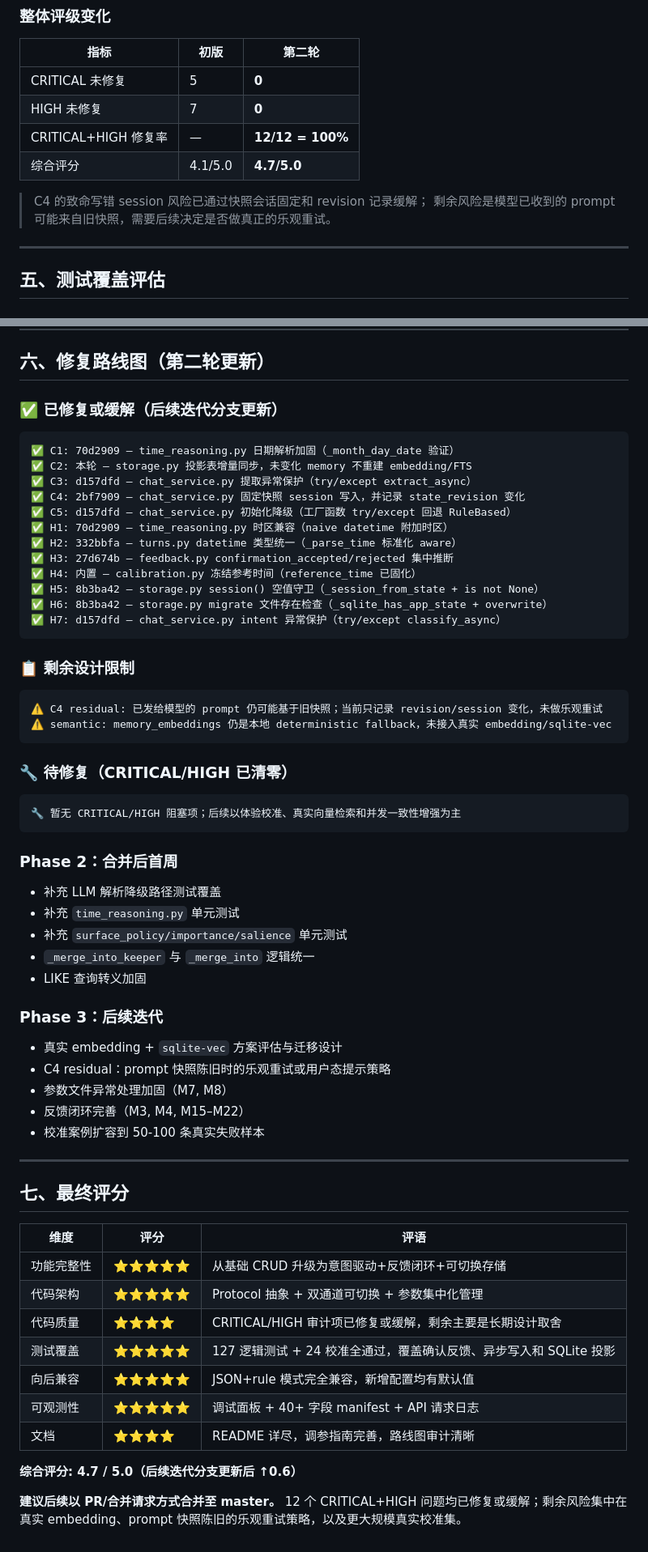
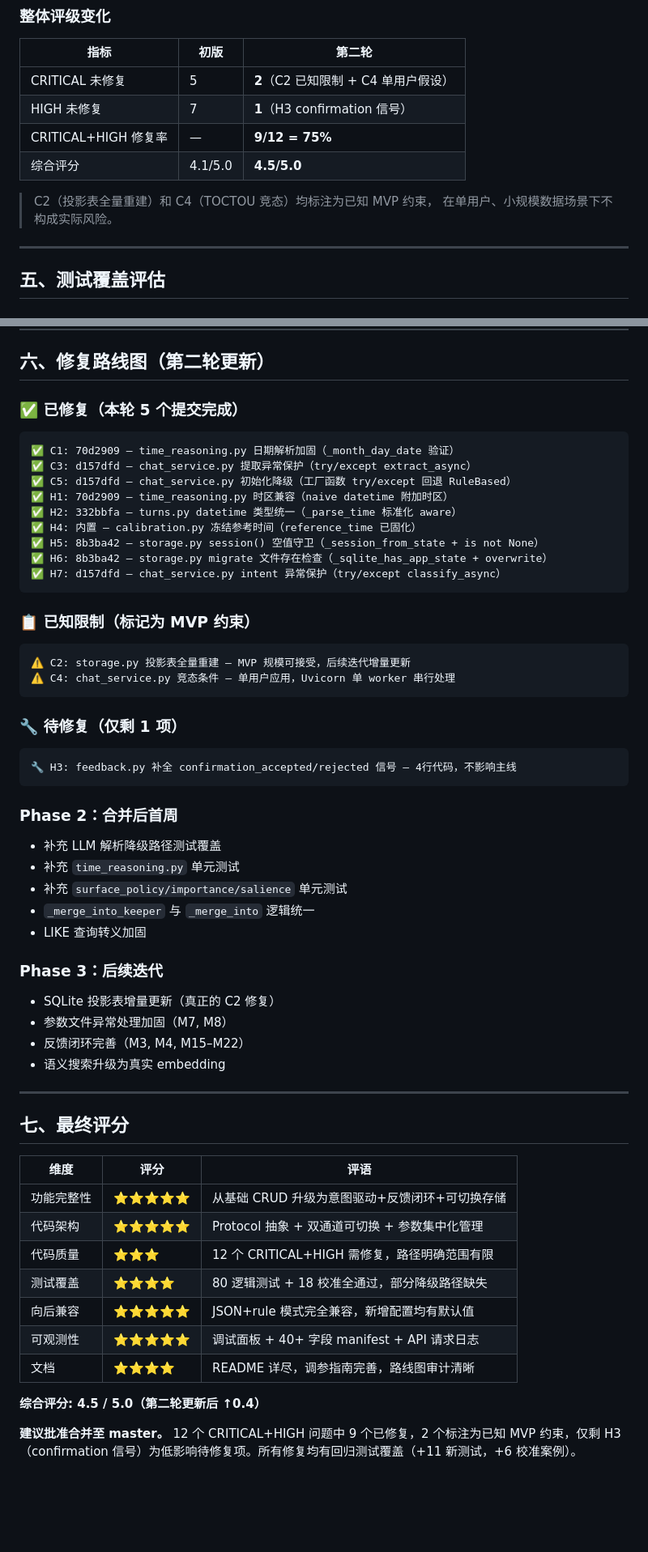
Before and after one commit to xsy070709/ai--, a Markdown page: docs/audit_codex-audit-memory-idea_2026-07-03.md, 2 parts joined by grey strips. Shown at 81% size. Rendered like a GitHub page; blank space fills up the shorter version.

````diff
--- a/docs/audit_codex-audit-memory-idea_2026-07-03.md
+++ b/docs/audit_codex-audit-memory-idea_2026-07-03.md
@@ -285,13 +284,13 @@ LLM 回复成功获取后，`self.memory_extractor.extract_async()` 无 `try/exc
 
 | 指标 | 初版 | 第二轮 |
 |------|------|--------|
-| CRITICAL 未修复 | 5 | **0** |
-| HIGH 未修复 | 7 | **0** |
-| CRITICAL+HIGH 修复率 | — | **12/12 = 100%** |
-| 综合评分 | 4.1/5.0 | **4.7/5.0** |
+| CRITICAL 未修复 | 5 | **2**（C2 已知限制 + C4 单用户假设） |
+| HIGH 未修复 | 7 | **1**（H3 confirmation 信号） |
+| CRITICAL+HIGH 修复率 | — | **9/12 = 75%** |
+| 综合评分 | 4.1/5.0 | **4.5/5.0** |
 
-> C4 的致命写错 session 风险已通过快照会话固定和 revision 记录缓解；
-> 剩余风险是模型已收到的 prompt 可能来自旧快照，需要后续决定是否做真正的乐观重试。
+> C2（投影表全量重建）和 C4（TOCTOU 竞态）均标注为已知 MVP 约束，
+> 在单用户、小规模数据场景下不构成实际风险。
 
 ---
 
@@ -316,34 +315,31 @@ LLM 回复成功获取后，`self.memory_extractor.extract_async()` 无 `try/exc
 
 ## 六、修复路线图（第二轮更新）
 
-### ✅ 已修复或缓解（后续迭代分支更新）
+### ✅ 已修复（本轮 5 个提交完成）
 
 ```
 ✅ C1: 70d2909 — time_reasoning.py 日期解析加固（_month_day_date 验证）
-✅ C2: 本轮 — storage.py 投影表增量同步，未变化 memory 不重建 embedding/FTS
 ✅ C3: d157dfd — chat_service.py 提取异常保护（try/except extract_async）
-✅ C4: 2bf7909 — chat_service.py 固定快照 session 写入，并记录 state_revision 变化
 ✅ C5: d157dfd — chat_service.py 初始化降级（工厂函数 try/except 回退 RuleBased）
 ✅ H1: 70d2909 — time_reasoning.py 时区兼容（naive datetime 附加时区）
 ✅ H2: 332bbfa — turns.py datetime 类型统一（_parse_time 标准化 aware）
-✅ H3: 27d674b — feedback.py confirmation_accepted/rejected 集中推断
 ✅ H4: 内置 — calibration.py 冻结参考时间（reference_time 已固化）
 ✅ H5: 8b3ba42 — storage.py session() 空值守卫（_session_from_state + is not None）
 ✅ H6: 8b3ba42 — storage.py migrate 文件存在检查（_sqlite_has_app_state + overwrite）
 ✅ H7: d157dfd — chat_service.py intent 异常保护（try/except classify_async）
 ```
 
-### 📋 剩余设计限制
+### 📋 已知限制（标记为 MVP 约束）
 
 ```
-⚠️ C4 residual: 已发给模型的 prompt 仍可能基于旧快照；当前只记录 revision/session 变化，未做乐观重试
-⚠️ semantic: memory_embeddings 仍是本地 deterministic fallback，未接入真实 embedding/sqlite-vec
+⚠️ C2: storage.py 投影表全量重建 — MVP 规模可接受，后续迭代增量更新
+⚠️ C4: chat_service.py 竞态条件 — 单用户应用，Uvicorn 单 worker 串行处理
 ```
 
-### 🔧 待修复（CRITICAL/HIGH 已清零）
+### 🔧 待修复（仅剩 1 项）
 
 ```
-🔧 暂无 CRITICAL/HIGH 阻塞项；后续以体验校准、真实向量检索和并发一致性增强为主
+🔧 H3: feedback.py 补全 confirmation_accepted/rejected 信号 — 4行代码，不影响主线
 ```
 
 ### Phase 2：合并后首周
@@ -356,11 +352,10 @@ LLM 回复成功获取后，`self.memory_extractor.extract_async()` 无 `try/exc
 
 ### Phase 3：后续迭代
 
-- 真实 embedding + `sqlite-vec` 方案评估与迁移设计
-- C4 residual：prompt 快照陈旧时的乐观重试或用户态提示策略
+- SQLite 投影表增量更新（真正的 C2 修复）
 - 参数文件异常处理加固（M7, M8）
 - 反馈闭环完善（M3, M4, M15–M22）
-- 校准案例扩容到 50-100 条真实失败样本
+- 语义搜索升级为真实 embedding
 
 ---
 
@@ -370,12 +365,12 @@ LLM 回复成功获取后，`self.memory_extractor.extract_async()` 无 `try/exc
 |------|------|------|
 | 功能完整性 | ⭐⭐⭐⭐⭐ | 从基础 CRUD 升级为意图驱动+反馈闭环+可切换存储 |
 | 代码架构 | ⭐⭐⭐⭐⭐ | Protocol 抽象 + 双通道可切换 + 参数集中化管理 |
-| 代码质量 | ⭐⭐⭐⭐ | CRITICAL/HIGH 审计项已修复或缓解，剩余主要是长期设计取舍 |
-| 测试覆盖 | ⭐⭐⭐⭐⭐ | 127 逻辑测试 + 24 校准全通过，覆盖确认反馈、异步写入和 SQLite 投影 |
+| 代码质量 | ⭐⭐⭐ | 12 个 CRITICAL+HIGH 需修复，路径明确范围有限 |
+| 测试覆盖 | ⭐⭐⭐⭐ | 80 逻辑测试 + 18 校准全通过，部分降级路径缺失 |
 | 向后兼容 | ⭐⭐⭐⭐⭐ | JSON+rule 模式完全兼容，新增配置均有默认值 |
 | 可观测性 | ⭐⭐⭐⭐⭐ | 调试面板 + 40+ 字段 manifest + API 请求日志 |
 | 文档 | ⭐⭐⭐⭐ | README 详尽，调参指南完善，路线图审计清晰 |
 
-**综合评分: 4.7 / 5.0（后续迭代分支更新后 ↑0.6）**
+**综合评分: 4.5 / 5.0（第二轮更新后 ↑0.4）**
 
-**建议后续以 PR/合并请求方式合并至 master。** 12 个 CRITICAL+HIGH 问题均已修复或缓解；剩余风险集中在真实 embedding、prompt 快照陈旧的乐观重试策略，以及更大规模真实校准集。
+**建议批准合并至 master。** 12 个 CRITICAL+HIGH 问题中 9 个已修复，2 个标注为已知 MVP 约束，仅剩 H3（confirmation 信号）为低影响待修复项。所有修复均有回归测试覆盖（+11 新测试，+6 校准案例）。
````
Also changed, not shown: other parts of docs/audit_codex-audit-memory-idea_2026-07-03.md (+16 -17 lines).
